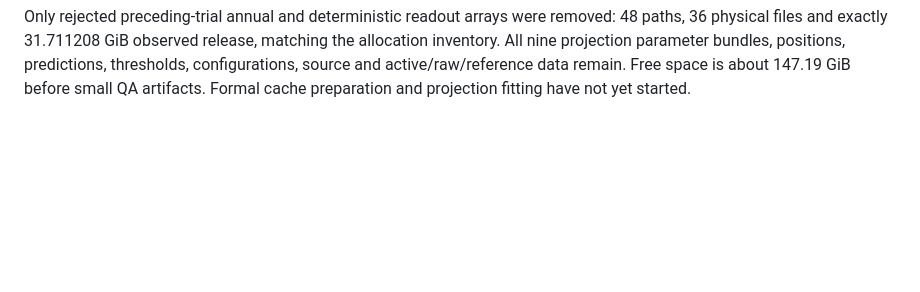
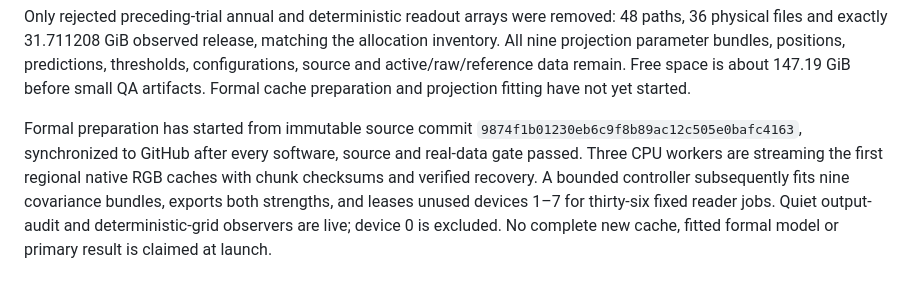
Before and after one commit to go-bananas-wwj/xuannv_embedding, a Markdown page: docs/operations/subpixel-tail-residual-plan.md, the part around the change. GitHub-like rendering; blank space fills up the shorter version.

Commit message:
docs: record verified subpixel pipeline launch

```diff
--- a/docs/operations/subpixel-tail-residual-plan.md
+++ b/docs/operations/subpixel-tail-residual-plan.md
@@ -88,3 +88,12 @@ matching the allocation inventory. All nine projection parameter bundles,
 positions, predictions, thresholds, configurations, source and active/raw/reference
 data remain. Free space is about 147.19 GiB before small QA artifacts. Formal
 cache preparation and projection fitting have not yet started.
+
+Formal preparation has started from immutable source commit
+`9874f1b01230eb6c9f8b89ac12c505e0bafc4163`, synchronized to GitHub after every
+software, source and real-data gate passed. Three CPU workers are streaming the
+first regional native RGB caches with chunk checksums and verified recovery. A
+bounded controller subsequently fits nine covariance bundles, exports both
+strengths, and leases unused devices 1–7 for thirty-six fixed reader jobs. Quiet
+output-audit and deterministic-grid observers are live; device 0 is excluded.
+No complete new cache, fitted formal model or primary result is claimed at launch.
```
